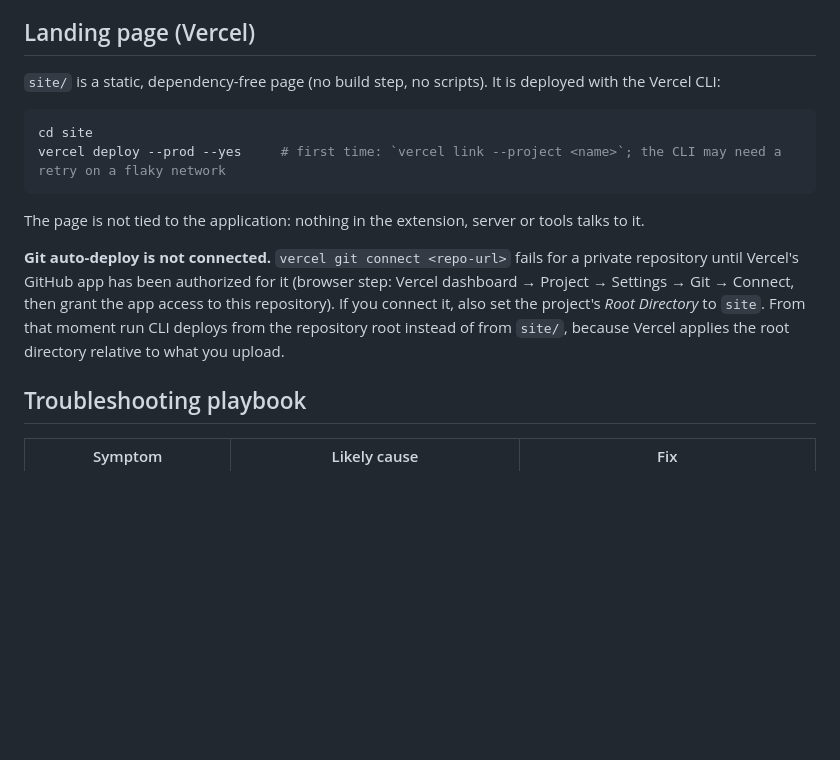
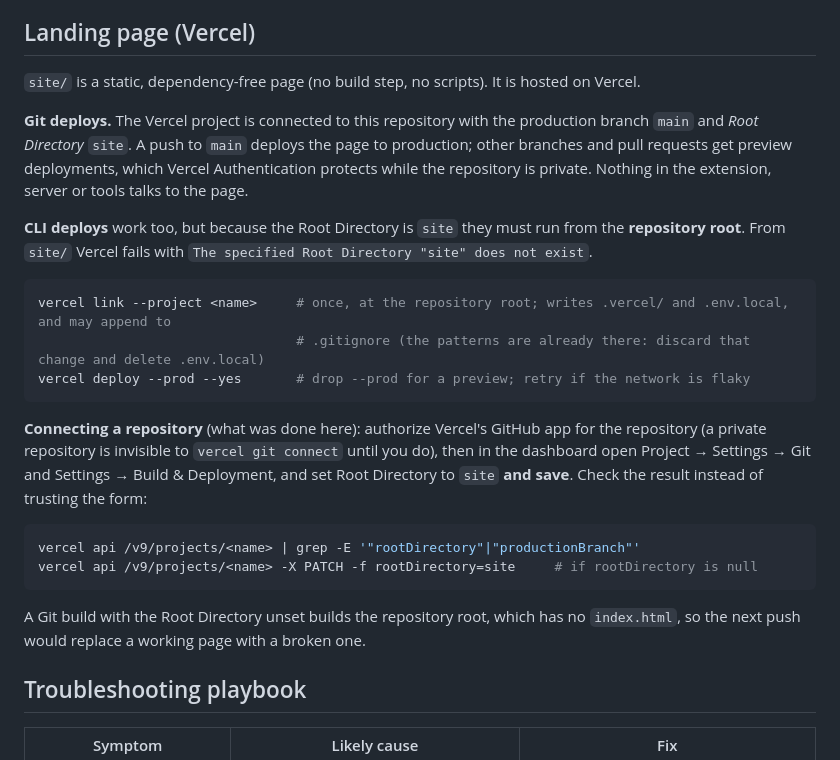
Before and after one commit to omsingh02/wa-notify, a Markdown page: docs/OPERATIONS.md, the part around the change. Drawn GitHub-style; blank space fills up the shorter version.

Commit message:
docs: Vercel Git deploys are connected (Root Directory site); CLI deploys run from the repo root
Verified: a Git-sourced build of main serves site/ (the only difference from the local file is Vercel's
preview toolbar script), and a CLI deploy from site/ now fails with 'Root Directory "site" does not exist'.

````diff
--- a/docs/OPERATIONS.md
+++ b/docs/OPERATIONS.md
@@ -96,19 +96,32 @@ Sender names appear in the log under `LIVE REEL DETECTED`; scrub before sharing
 
 ## Landing page (Vercel)
 
-`site/` is a static, dependency-free page (no build step, no scripts). It is deployed with the Vercel CLI:
+`site/` is a static, dependency-free page (no build step, no scripts). It is hosted on Vercel.
+
+**Git deploys.** The Vercel project is connected to this repository with the production branch `main` and *Root Directory*
+`site`. A push to `main` deploys the page to production; other branches and pull requests get preview deployments, which
+Vercel Authentication protects while the repository is private. Nothing in the extension, server or tools talks to the page.
+
+**CLI deploys** work too, but because the Root Directory is `site` they must run from the **repository root**. From `site/`
+Vercel fails with `The specified Root Directory "site" does not exist`.
 
 ```bash
-cd site
-vercel deploy --prod --yes     # first time: `vercel link --project <name>`; the CLI may need a retry on a flaky network
+vercel link --project <name>     # once, at the repository root; writes .vercel/ and .env.local, and may append to
+                                 # .gitignore (the patterns are already there: discard that change and delete .env.local)
+vercel deploy --prod --yes       # drop --prod for a preview; retry if the network is flaky
 ```
 
-The page is not tied to the application: nothing in the extension, server or tools talks to it.
+**Connecting a repository** (what was done here): authorize Vercel's GitHub app for the repository (a private repository is
+invisible to `vercel git connect` until you do), then in the dashboard open Project → Settings → Git and Settings → Build
+& Deployment, and set Root Directory to `site` **and save**. Check the result instead of trusting the form:
 
-**Git auto-deploy is not connected.** `vercel git connect <repo-url>` fails for a private repository until Vercel's GitHub app
-has been authorized for it (browser step: Vercel dashboard → Project → Settings → Git → Connect, then grant the app access
-to this repository). If you connect it, also set the project's *Root Directory* to `site`. From that moment run CLI deploys
-from the repository root instead of from `site/`, because Vercel applies the root directory relative to what you upload.
+```bash
+vercel api /v9/projects/<name> | grep -E '"rootDirectory"|"productionBranch"'
+vercel api /v9/projects/<name> -X PATCH -f rootDirectory=site     # if rootDirectory is null
+```
+
+A Git build with the Root Directory unset builds the repository root, which has no `index.html`, so the next push would replace
+a working page with a broken one.
 
 ## Troubleshooting playbook
 
````
